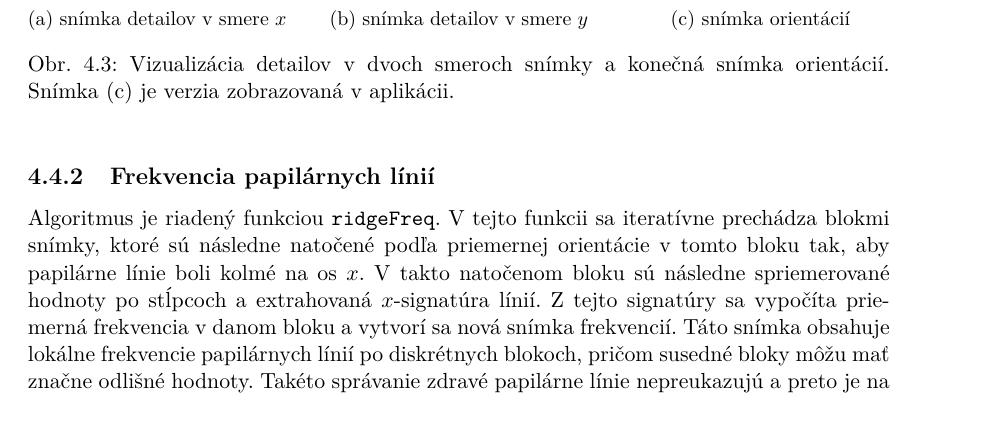
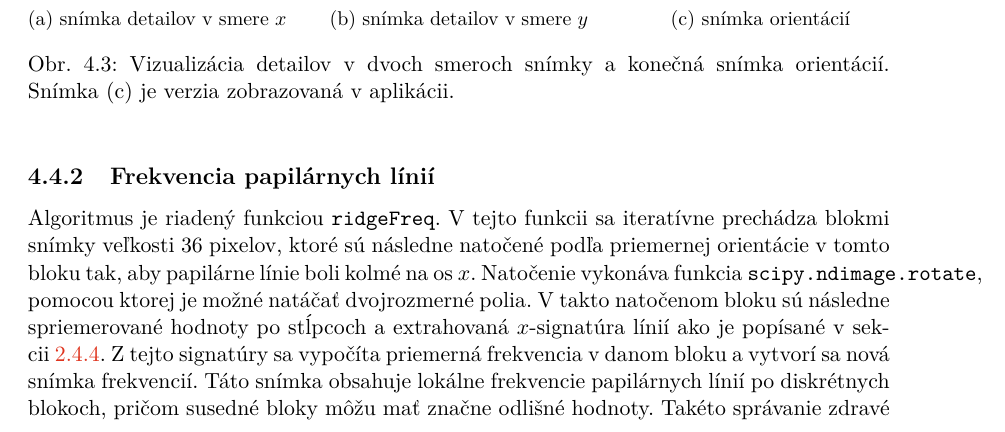
Before and after one commit to pemeth/wsq_editor, a LaTeX thesis (doc/xnemet04.tex, which reads doc/projekt-01-kapitoly-chapters.tex): part of page 39 of 51, cut so that both start at the same text. Compiled offline with pdfLaTeX.

Commit message:
Add text to frequency algo

```diff
--- a/doc/projekt-01-kapitoly-chapters.tex
+++ b/doc/projekt-01-kapitoly-chapters.tex
@@ -1239,9 +1239,11 @@
   \end{figure}
 
   \subsection{Frekvencia papilárnych línií}
-  Algoritmus je riadený funkciou \texttt{ridgeFreq}. V tejto funkcii sa iteratívne prechádza blokmi snímky, ktoré sú následne natočené podľa priemernej
-  orientácie v tomto bloku tak, aby papilárne línie boli kolmé na os $x$. V takto natočenom bloku sú následne spriemerované hodnoty po stĺpcoch
-  a extrahovaná $x$-signatúra línií. Z tejto signatúry sa vypočíta priemerná frekvencia v danom bloku a vytvorí sa nová snímka frekvencií. Táto snímka
+  Algoritmus je riadený funkciou \texttt{ridgeFreq}. V tejto funkcii sa iteratívne prechádza blokmi snímky veľkosti 36 pixelov, ktoré sú následne natočené
+  podľa priemernej orientácie v tomto bloku tak, aby papilárne línie boli kolmé na os $x$. Natočenie vykonáva funkcia \texttt{scipy.ndimage.rotate}, pomocou
+  ktorej je možné natáčať dvojrozmerné polia. V takto natočenom bloku sú následne spriemerované hodnoty po stĺpcoch
+  a extrahovaná $x$-signatúra línií ako je popísané v sekcii~{\ref{sec:frekvencia}}. Z tejto signatúry sa vypočíta priemerná frekvencia v danom bloku a vytvorí
+  sa nová snímka frekvencií. Táto snímka
   obsahuje lokálne frekvencie papilárnych línií po diskrétnych blokoch, pričom susedné bloky môžu mať značne odlišné hodnoty. Takéto správanie zdravé papilárne
   línie nepreukazujú a preto je na túto snímku aplikované Gaussovské rozostrenie (priemerovanie), čím sa \uv{spomalý} prechod medzi jednotlivými blokmi.
   Rozdiel medzi pôvodnou frekvenčnou snímkou a rozostrenou verziou je možné vidieť na obrázku~{\ref{obr:frekvencie}}. Význam tohto rozostrenia je zreteľný pri
```
Also changed, not shown: doc/projekt-01-kapitoly-chapters.tex (2 more changed lines).
